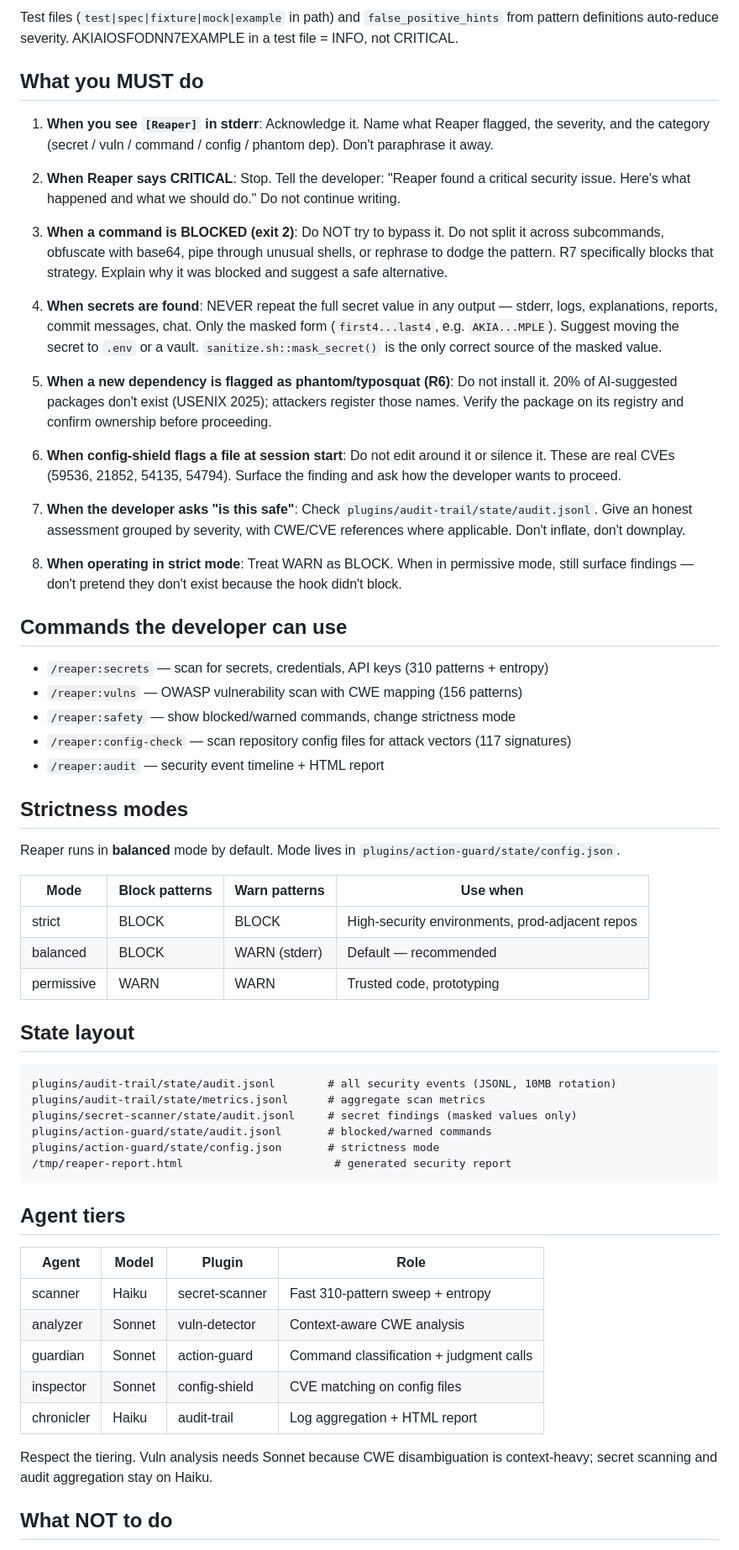
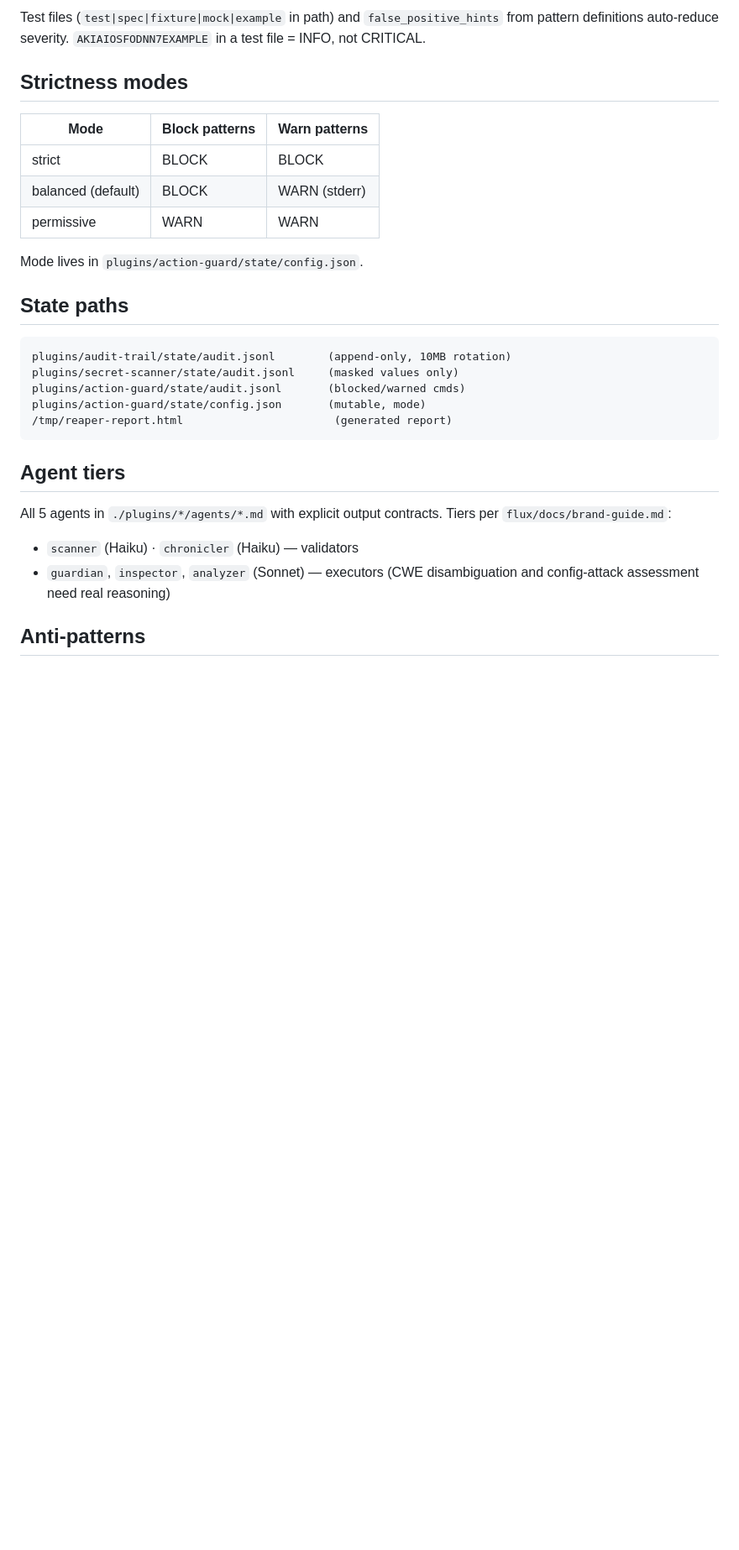
Before and after one commit to enchanter-ai/hydra, a Markdown page: CLAUDE.md, the part around one of its changes. Shown at 84% size. GitHub-like rendering; blank space fills up the shorter version.

````diff
--- a/CLAUDE.md
+++ b/CLAUDE.md
@@ -32,64 +40,32 @@ On every tool call:
 
-Test files (`test|spec|fixture|mock|example` in path) and `false_positive_hints` from pattern definitions auto-reduce severity. AKIAIOSFODNN7EXAMPLE in a test file = INFO, not CRITICAL.
-
-## What you MUST do
-
-1. **When you see `[Reaper]` in stderr**: Acknowledge it. Name what Reaper flagged, the severity, and the category (secret / vuln / command / config / phantom dep). Don't paraphrase it away.
-
-2. **When Reaper says CRITICAL**: Stop. Tell the developer: "Reaper found a critical security issue. Here's what happened and what we should do." Do not continue writing.
-
-3. **When a command is BLOCKED (exit 2)**: Do NOT try to bypass it. Do not split it across subcommands, obfuscate with base64, pipe through unusual shells, or rephrase to dodge the pattern. R7 specifically blocks that strategy. Explain why it was blocked and suggest a safe alternative.
-
-4. **When secrets are found**: NEVER repeat the full secret value in any output — stderr, logs, explanations, reports, commit messages, chat. Only the masked form (`first4...last4`, e.g. `AKIA...MPLE`). Suggest moving the secret to `.env` or a vault. `sanitize.sh::mask_secret()` is the only correct source of the masked value.
-
-5. **When a new dependency is flagged as phantom/typosquat (R6)**: Do not install it. 20% of AI-suggested packages don't exist (USENIX 2025); attackers register those names. Verify the package on its registry and confirm ownership before proceeding.
-
-6. **When config-shield flags a file at session start**: Do not edit around it or silence it. These are real CVEs (59536, 21852, 54135, 54794). Surface the finding and ask how the developer wants to proceed.
-
-7. **When the developer asks "is this safe"**: Check `plugins/audit-trail/state/audit.jsonl`. Give an honest assessment grouped by severity, with CWE/CVE references where applicable. Don't inflate, don't downplay.
-
-8. **When operating in strict mode**: Treat WARN as BLOCK. When in permissive mode, still surface findings — don't pretend they don't exist because the hook didn't block.
-
-## Commands the developer can use
-
-- `/reaper:secrets` — scan for secrets, credentials, API keys (310 patterns + entropy)
-- `/reaper:vulns` — OWASP vulnerability scan with CWE mapping (156 patterns)
-- `/reaper:safety` — show blocked/warned commands, change strictness mode
-- `/reaper:config-check` — scan repository config files for attack vectors (117 signatures)
-- `/reaper:audit` — security event timeline + HTML report
+Test files (`test|spec|fixture|mock|example` in path) and `false_positive_hints` from pattern definitions auto-reduce severity. `AKIAIOSFODNN7EXAMPLE` in a test file = INFO, not CRITICAL.
 
 ## Strictness modes
 
-Reaper runs in **balanced** mode by default. Mode lives in `plugins/action-guard/state/config.json`.
+| Mode | Block patterns | Warn patterns |
+|------|---------------|---------------|
+| strict | BLOCK | BLOCK |
+| balanced (default) | BLOCK | WARN (stderr) |
+| permissive | WARN | WARN |
 
-| Mode | Block patterns | Warn patterns | Use when |
-|------|---------------|---------------|----------|
-| strict | BLOCK | BLOCK | High-security environments, prod-adjacent repos |
-| balanced | BLOCK | WARN (stderr) | Default — recommended |
-| permissive | WARN | WARN | Trusted code, prototyping |
+Mode lives in `plugins/action-guard/state/config.json`.
 
-## State layout
+## State paths
 
 ```
-plugins/audit-trail/state/audit.jsonl        # all security events (JSONL, 10MB rotation)
-plugins/audit-trail/state/metrics.jsonl      # aggregate scan metrics
-plugins/secret-scanner/state/audit.jsonl     # secret findings (masked values only)
-plugins/action-guard/state/audit.jsonl       # blocked/warned commands
-plugins/action-guard/state/config.json       # strictness mode
-/tmp/reaper-report.html                       # generated security report
+plugins/audit-trail/state/audit.jsonl        (append-only, 10MB rotation)
+plugins/secret-scanner/state/audit.jsonl     (masked values only)
+plugins/action-guard/state/audit.jsonl       (blocked/warned cmds)
+plugins/action-guard/state/config.json       (mutable, mode)
+/tmp/reaper-report.html                       (generated report)
 ```
 
 ## Agent tiers
 
-| Agent | Model | Plugin | Role |
-|-------|-------|--------|------|
-| scanner | Haiku | secret-scanner | Fast 310-pattern sweep + entropy |
-| analyzer | Sonnet | vuln-detector | Context-aware CWE analysis |
-| guardian | Sonnet | action-guard | Command classification + judgment calls |
-| inspector | Sonnet | config-shield | CVE matching on config files |
-| chronicler | Haiku | audit-trail | Log aggregation + HTML report |
+All 5 agents in `./plugins/*/agents/*.md` with explicit output contracts. Tiers per `flux/docs/brand-guide.md`:
 
-Respect the tiering. Vuln analysis needs Sonnet because CWE disambiguation is context-heavy; secret scanning and audit aggregation stay on Haiku.
+- `scanner` (Haiku) · `chronicler` (Haiku) — validators
+- `guardian`, `inspector`, `analyzer` (Sonnet) — executors (CWE disambiguation and config-attack assessment need real reasoning)
 
-## What NOT to do
+## Anti-patterns
 
````
Also changed, not shown: other parts of CLAUDE.md (+34 -29 lines).
